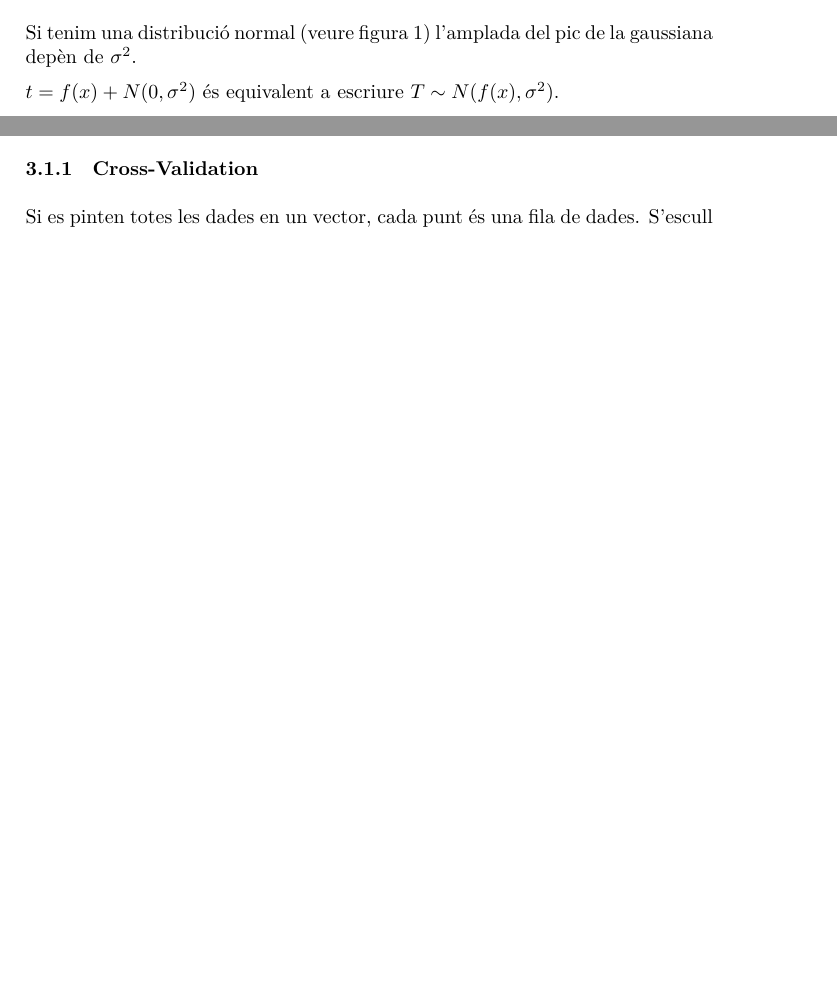
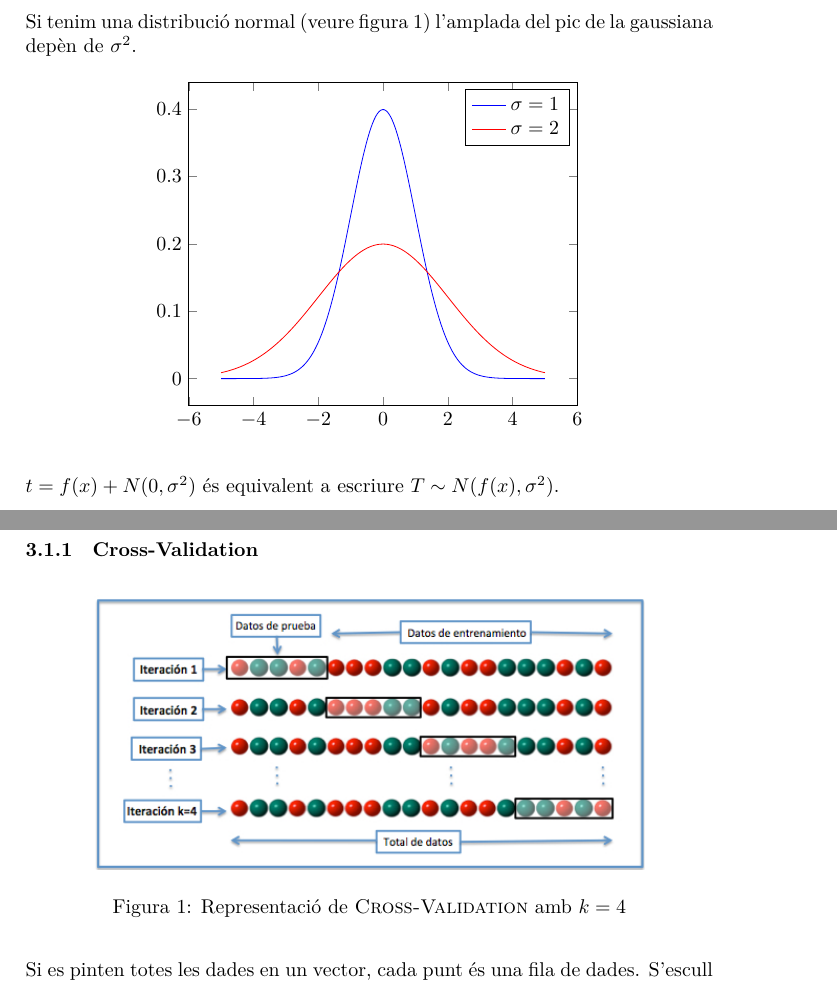
Before and after one commit to jmigual/APATeoria, a LaTeX document (APA/tema_4/tema_4.tex): two parts of pages 2 and 5 of 6 before the commit and two parts of pages 2 and 6 of 7 after it, joined at a grey line, cut so that both start at the same text, the shorter picture padded with empty space. Compiled offline with XeLaTeX.

Commit message:
Finished chapter 4 revision

```diff
--- a/APA/tema_4/tema_4.tex
+++ b/APA/tema_4/tema_4.tex
@@ -11,6 +11,8 @@
 \usepackage{float}
 \usepackage{enumerate}
 \usepackage{mathtools}
+\usepackage{tikz}
+\usepackage{pgfplots}
 
 \setlength{\parindent}{0pt}
 \setlength{\parskip}{0.2cm}
@@ -84,8 +86,16 @@ $$
 
 Si tenim una distribució normal (veure figura 1) l'amplada del pic de la gaussiana depèn de $\sigma^2$.
 
-
-% FIGURA 1
+\begin{figure}[H]
+    \centering
+    \begin{tikzpicture}
+        \begin{axis}[samples=200]
+            \addplot+[mark=none] {1/(sqrt(2*pi)) * exp(-(x^2)/2)};
+            \addplot+[mark=none] {1/(2*sqrt(2*pi)) * exp(-(x^2)/8)};
+            \legend{$\sigma = 1$, $\sigma = 2$};
+        \end{axis}
+    \end{tikzpicture}
+\end{figure}
 
 $ t = f(x) + N(0, \sigma^2) $ és equivalent a escriure $T \sim N(f(x), \sigma^2) $.
 
@@ -269,7 +279,11 @@ V \Delta^{-1} U^T \boldsymbol{t} =
 
 \subsubsection{\textsc{Cross-Validation}}
 
-% FIGURA 2
+\begin{figure}[H]
+    \centering
+    \includegraphics[width=0.8\textwidth]{images/K-fold_cross_validation}
+    \caption{Representació de \textsc{Cross-Validation} amb $k=4$}
+\end{figure}
 
 Si es pinten totes les dades en un vector, cada punt és una fila de dades. S'escull un enter $K, \ 2 \le K \le N$. Si per exemple agafem $K=5$ dividim les dades en 5 parts.
 
```
Also changed, not shown: APA/tema_4/images/K-fold_cross_validation.jpg (added), APA/tema_4/tema_4.tex (2 more changed lines).
